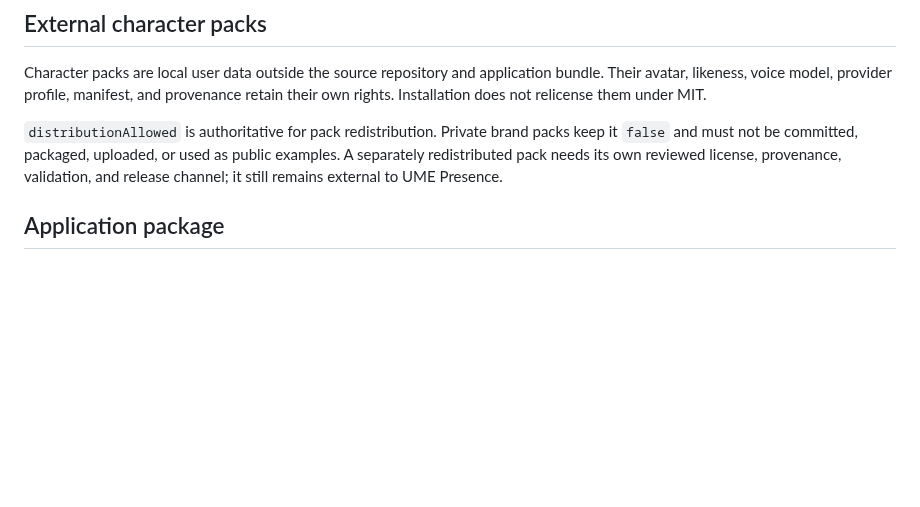
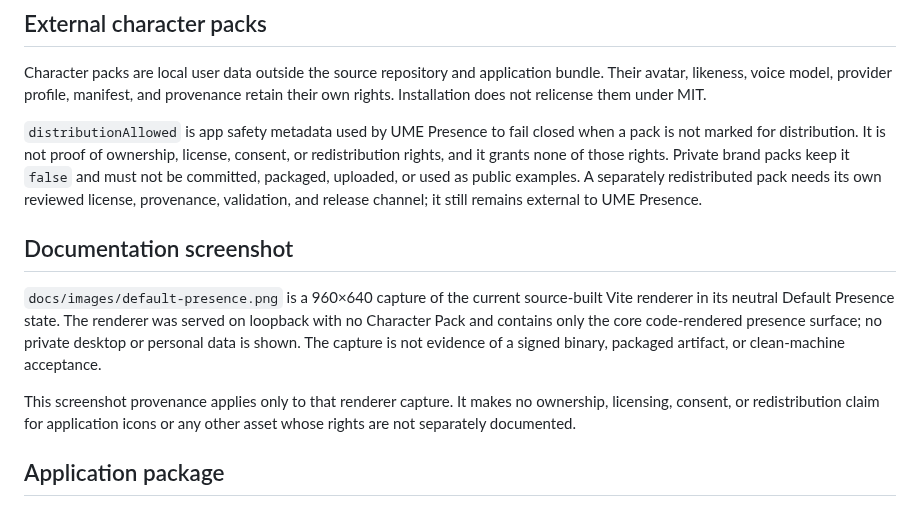
Before and after one commit to UMEBOSHIISAN/ume-presence, a Markdown page: ASSET_LICENSES.md, the part around the change. Rendered like a GitHub page; blank space fills up the shorter version.

```diff
--- a/ASSET_LICENSES.md
+++ b/ASSET_LICENSES.md
@@ -11,11 +11,26 @@ application bundle. Their avatar, likeness, voice model, provider profile,
 manifest, and provenance retain their own rights. Installation does not
 relicense them under MIT.
 
-`distributionAllowed` is authoritative for pack redistribution. Private brand
-packs keep it `false` and must not be committed, packaged, uploaded, or used
-as public examples. A separately redistributed pack needs its own reviewed
-license, provenance, validation, and release channel; it still remains
-external to UME Presence.
+`distributionAllowed` is app safety metadata used by UME Presence to fail
+closed when a pack is not marked for distribution. It is not proof of
+ownership, license, consent, or redistribution rights, and it grants none of
+those rights. Private brand packs keep it `false` and must not be committed,
+packaged, uploaded, or used as public examples. A separately redistributed
+pack needs its own reviewed license, provenance, validation, and release
+channel; it still remains external to UME Presence.
+
+## Documentation screenshot
+
+`docs/images/default-presence.png` is a 960×640 capture of the current
+source-built Vite renderer in its neutral Default Presence state. The renderer
+was served on loopback with no Character Pack and contains only the core
+code-rendered presence surface; no private desktop or personal data is shown.
+The capture is not evidence of a signed binary, packaged artifact, or
+clean-machine acceptance.
+
+This screenshot provenance applies only to that renderer capture. It makes no
+ownership, licensing, consent, or redistribution claim for application icons
+or any other asset whose rights are not separately documented.
 
 ## Application package
 
```
Also changed, not shown: README.md (+43 -13 lines), docs/images/default-presence.png (added), 5 other files.
